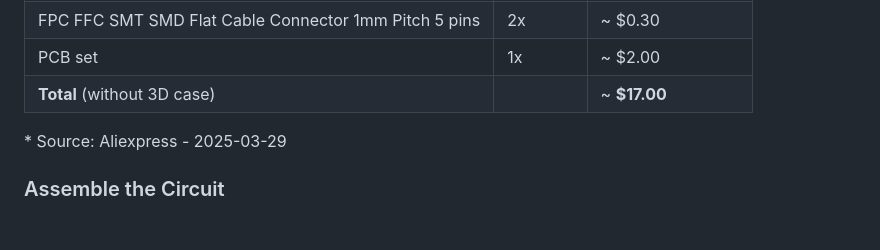
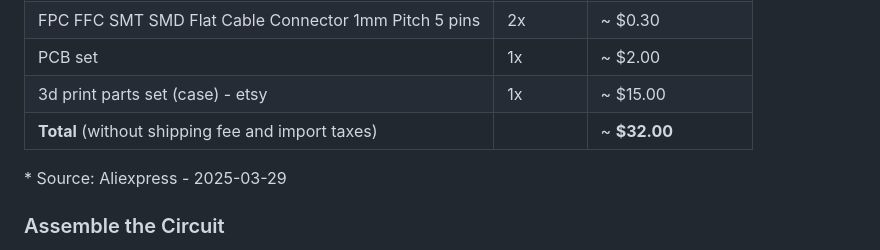
Before and after one commit to odelot/nes-ra-adapter, a Markdown page: README.md, the part around the change. GitHub-like rendering; blank space fills up the shorter version.

Commit message:
Update total cost and add 3D print parts

```diff
--- a/README.md
+++ b/README.md
@@ -75,7 +75,8 @@ The **NES RA Adapter** transforms your original NES console into an interactive,
 | M2 screw 10mm                                         | 4x         | ~ $0.15              |
 | FPC FFC SMT SMD Flat Cable Connector 1mm Pitch 5 pins | 2x         | ~ $0.30              |
 | PCB set                                               | 1x         | ~ $2.00              |
-| **Total** (without 3D case)                           |            | ~ **$17.00**         |
+| 3d print parts set (case) - etsy                      | 1x         | ~ $15.00             |
+| **Total** (without shipping fee and import taxes)     |            | ~ **$32.00**         |
 
 \* Source: Aliexpress - 2025-03-29 <br/>
 
```
